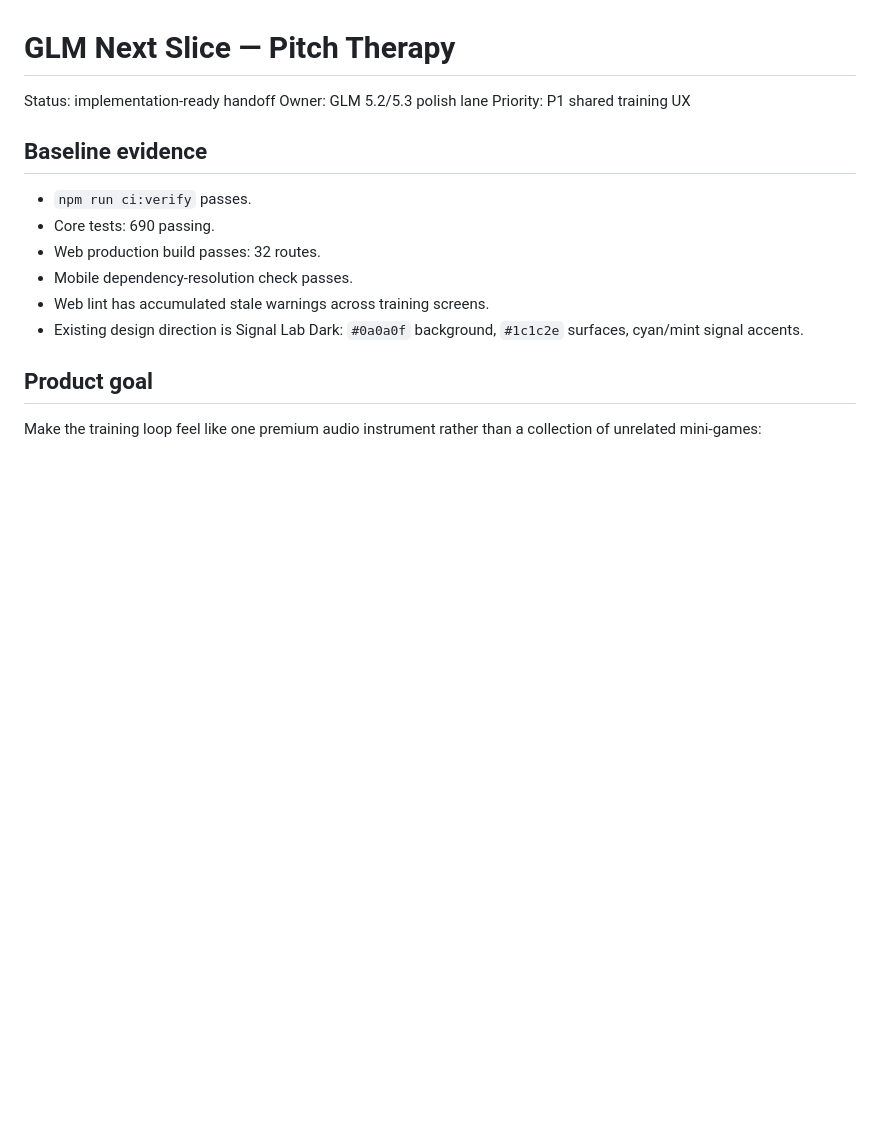
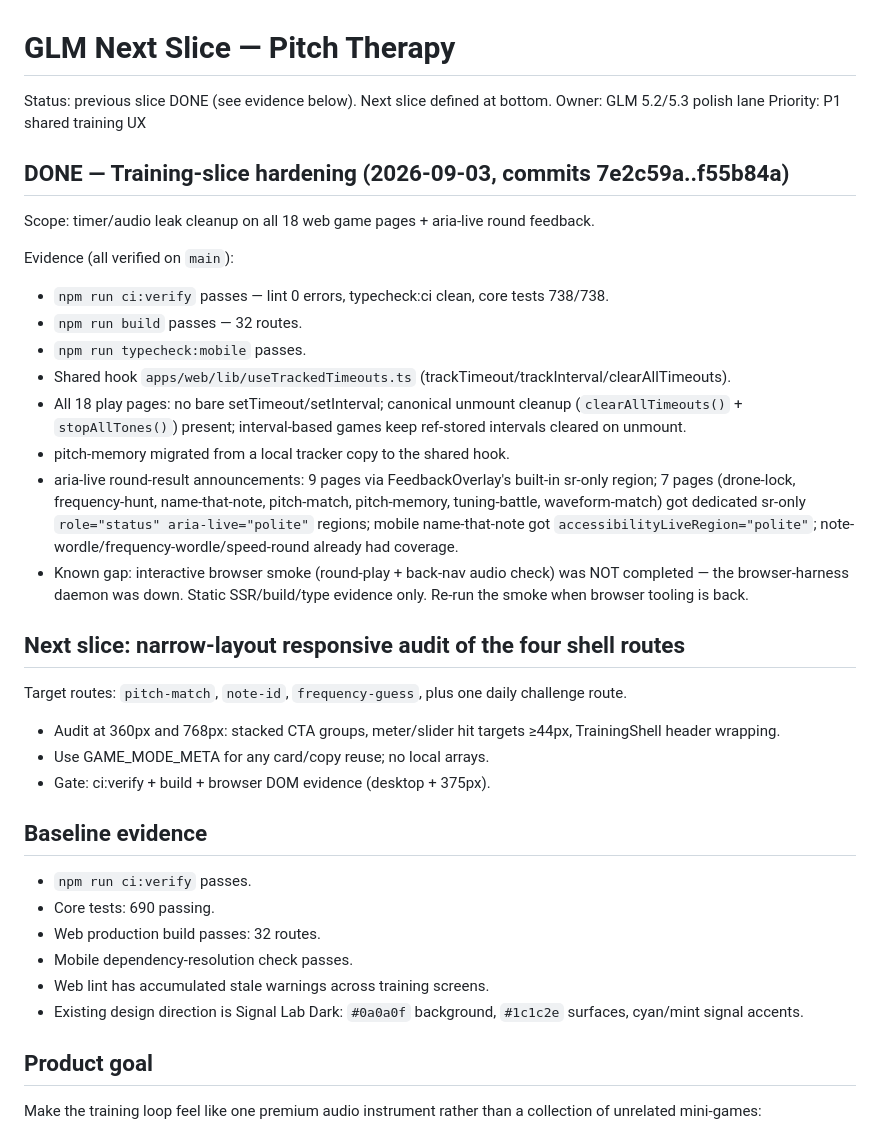
Before and after one commit to jiracipika/pitch-therapy, a Markdown page: docs/GLM-NEXT-SLICE.md, the part around the change. Rendered like a GitHub page; blank space fills up the shorter version.

Commit message:
docs: mark training-slice hardening done, define narrow-layout next slice

```diff
--- a/docs/GLM-NEXT-SLICE.md
+++ b/docs/GLM-NEXT-SLICE.md
@@ -1,8 +1,30 @@
 # GLM Next Slice — Pitch Therapy
 
-Status: implementation-ready handoff
+Status: previous slice DONE (see evidence below). Next slice defined at bottom.
 Owner: GLM 5.2/5.3 polish lane
 Priority: P1 shared training UX
+
+## DONE — Training-slice hardening (2026-09-03, commits 7e2c59a..f55b84a)
+
+Scope: timer/audio leak cleanup on all 18 web game pages + aria-live round feedback.
+
+Evidence (all verified on `main`):
+- `npm run ci:verify` passes — lint 0 errors, typecheck:ci clean, core tests 738/738.
+- `npm run build` passes — 32 routes.
+- `npm run typecheck:mobile` passes.
+- Shared hook `apps/web/lib/useTrackedTimeouts.ts` (trackTimeout/trackInterval/clearAllTimeouts).
+- All 18 play pages: no bare setTimeout/setInterval; canonical unmount cleanup (`clearAllTimeouts()` + `stopAllTones()`) present; interval-based games keep ref-stored intervals cleared on unmount.
+- pitch-memory migrated from a local tracker copy to the shared hook.
+- aria-live round-result announcements: 9 pages via FeedbackOverlay's built-in sr-only region; 7 pages (drone-lock, frequency-hunt, name-that-note, pitch-match, pitch-memory, tuning-battle, waveform-match) got dedicated sr-only `role="status" aria-live="polite"` regions; mobile name-that-note got `accessibilityLiveRegion="polite"`; note-wordle/frequency-wordle/speed-round already had coverage.
+- Known gap: interactive browser smoke (round-play + back-nav audio check) was NOT completed — the browser-harness daemon was down. Static SSR/build/type evidence only. Re-run the smoke when browser tooling is back.
+
+## Next slice: narrow-layout responsive audit of the four shell routes
+
+Target routes: `pitch-match`, `note-id`, `frequency-guess`, plus one daily challenge route.
+- Audit at 360px and 768px: stacked CTA groups, meter/slider hit targets ≥44px, TrainingShell header wrapping.
+- Use GAME_MODE_META for any card/copy reuse; no local arrays.
+- Gate: ci:verify + build + browser DOM evidence (desktop + 375px).
+
 
 ## Baseline evidence
 
```
